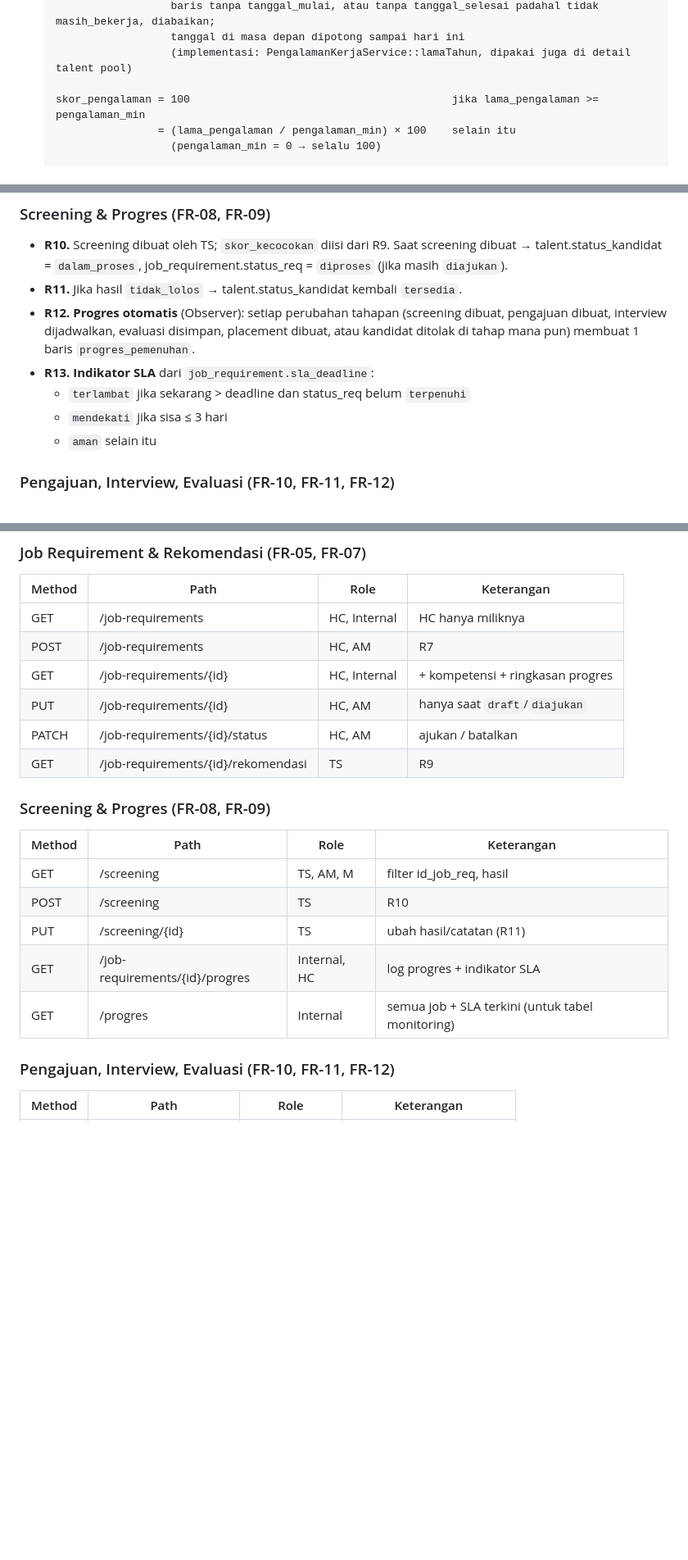
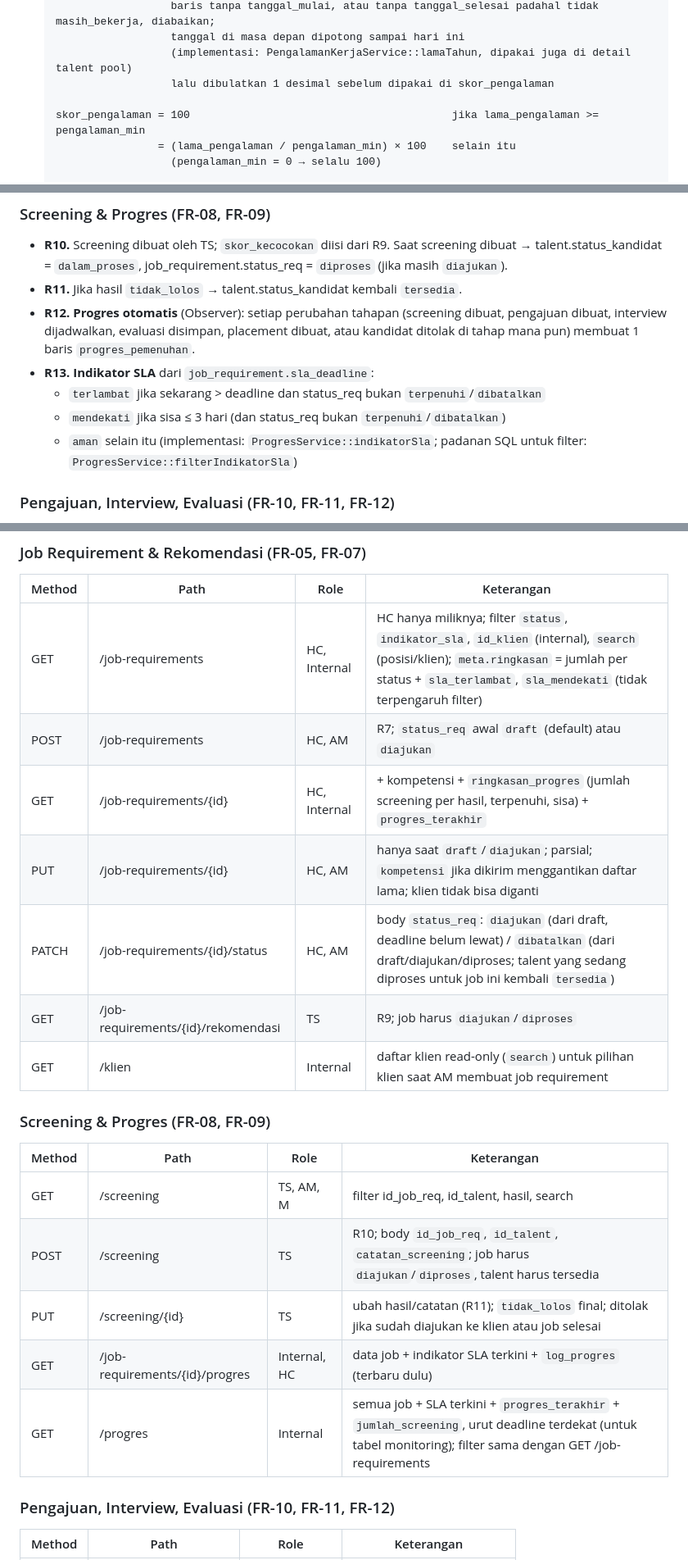
Before and after one commit to Randy-ano/Capstone_Backend_Kelompok14, a Markdown page: BACKEND_SPEC.md, 3 parts joined by grey strips. Shown at 82% size. Rendered like a GitHub page; blank space fills up the shorter version.

```diff
--- a/BACKEND_SPEC.md
+++ b/BACKEND_SPEC.md
@@ -490,6 +490,7 @@ Helper yang disarankan di model `User`: `isInternal()`, `kliens()` / `idKlien()`
                     baris tanpa tanggal_mulai, atau tanpa tanggal_selesai padahal tidak masih_bekerja, diabaikan;
                     tanggal di masa depan dipotong sampai hari ini
                     (implementasi: PengalamanKerjaService::lamaTahun, dipakai juga di detail talent pool)
+                    lalu dibulatkan 1 desimal sebelum dipakai di skor_pengalaman
 
   skor_pengalaman = 100                                         jika lama_pengalaman >= pengalaman_min
                   = (lama_pengalaman / pengalaman_min) × 100    selain itu
@@ -505,9 +506,10 @@ Helper yang disarankan di model `User`: `isInternal()`, `kliens()` / `idKlien()`
 - **R11.** Jika hasil `tidak_lolos` → talent.status_kandidat kembali `tersedia`.
 - **R12.** **Progres otomatis** (Observer): setiap perubahan tahapan (screening dibuat, pengajuan dibuat, interview dijadwalkan, evaluasi disimpan, placement dibuat, atau kandidat ditolak di tahap mana pun) membuat 1 baris `progres_pemenuhan`.
 - **R13. Indikator SLA** dari `job_requirement.sla_deadline`:
-  - `terlambat` jika sekarang > deadline dan status_req belum `terpenuhi`
-  - `mendekati` jika sisa ≤ 3 hari
+  - `terlambat` jika sekarang > deadline dan status_req bukan `terpenuhi`/`dibatalkan`
+  - `mendekati` jika sisa ≤ 3 hari (dan status_req bukan `terpenuhi`/`dibatalkan`)
   - `aman` selain itu
+  (implementasi: `ProgresService::indikatorSla`; padanan SQL untuk filter: `ProgresService::filterIndikatorSla`)
 
 ### Pengajuan, Interview, Evaluasi (FR-10, FR-11, FR-12)
 - **R14.** Pengajuan hanya bisa dibuat dari screening dengan hasil `lolos`. `id_talent` & `id_job_req` disalin dari screening.
@@ -587,21 +589,22 @@ Semua di bawah `/api/v1`. Kolom Role: T = talent, HC = hr_client, AM = account_m
 ### Job Requirement & Rekomendasi (FR-05, FR-07)
 | Method | Path | Role | Keterangan |
 |---|---|---|---|
-| GET | /job-requirements | HC, Internal | HC hanya miliknya |
-| POST | /job-requirements | HC, AM | R7 |
-| GET | /job-requirements/{id} | HC, Internal | + kompetensi + ringkasan progres |
-| PUT | /job-requirements/{id} | HC, AM | hanya saat `draft`/`diajukan` |
-| PATCH | /job-requirements/{id}/status | HC, AM | ajukan / batalkan |
-| GET | /job-requirements/{id}/rekomendasi | TS | R9 |
+| GET | /job-requirements | HC, Internal | HC hanya miliknya; filter `status`, `indikator_sla`, `id_klien` (internal), `search` (posisi/klien); `meta.ringkasan` = jumlah per status + `sla_terlambat`, `sla_mendekati` (tidak terpengaruh filter) |
+| POST | /job-requirements | HC, AM | R7; `status_req` awal `draft` (default) atau `diajukan` |
+| GET | /job-requirements/{id} | HC, Internal | + kompetensi + `ringkasan_progres` (jumlah screening per hasil, terpenuhi, sisa) + `progres_terakhir` |
+| PUT | /job-requirements/{id} | HC, AM | hanya saat `draft`/`diajukan`; parsial; `kompetensi` jika dikirim menggantikan daftar lama; klien tidak bisa diganti |
+| PATCH | /job-requirements/{id}/status | HC, AM | body `status_req`: `diajukan` (dari draft, deadline belum lewat) / `dibatalkan` (dari draft/diajukan/diproses; talent yang sedang diproses untuk job ini kembali `tersedia`) |
+| GET | /job-requirements/{id}/rekomendasi | TS | R9; job harus `diajukan`/`diproses` |
+| GET | /klien | Internal | daftar klien read-only (`search`) untuk pilihan klien saat AM membuat job requirement |
 
 ### Screening & Progres (FR-08, FR-09)
 | Method | Path | Role | Keterangan |
 |---|---|---|---|
-| GET | /screening | TS, AM, M | filter id_job_req, hasil |
-| POST | /screening | TS | R10 |
-| PUT | /screening/{id} | TS | ubah hasil/catatan (R11) |
-| GET | /job-requirements/{id}/progres | Internal, HC | log progres + indikator SLA |
-| GET | /progres | Internal | semua job + SLA terkini (untuk tabel monitoring) |
+| GET | /screening | TS, AM, M | filter id_job_req, id_talent, hasil, search |
+| POST | /screening | TS | R10; body `id_job_req`, `id_talent`, `catatan_screening`; job harus `diajukan`/`diproses`, talent harus tersedia |
+| PUT | /screening/{id} | TS | ubah hasil/catatan (R11); `tidak_lolos` final; ditolak jika sudah diajukan ke klien atau job selesai |
+| GET | /job-requirements/{id}/progres | Internal, HC | data job + indikator SLA terkini + `log_progres` (terbaru dulu) |
+| GET | /progres | Internal | semua job + SLA terkini + `progres_terakhir` + `jumlah_screening`, urut deadline terdekat (untuk tabel monitoring); filter sama dengan GET /job-requirements |
 
 ### Pengajuan, Interview, Evaluasi (FR-10, FR-11, FR-12)
 | Method | Path | Role | Keterangan |
```
Also changed, not shown: DECISIONS.md (+8 -0 lines).
